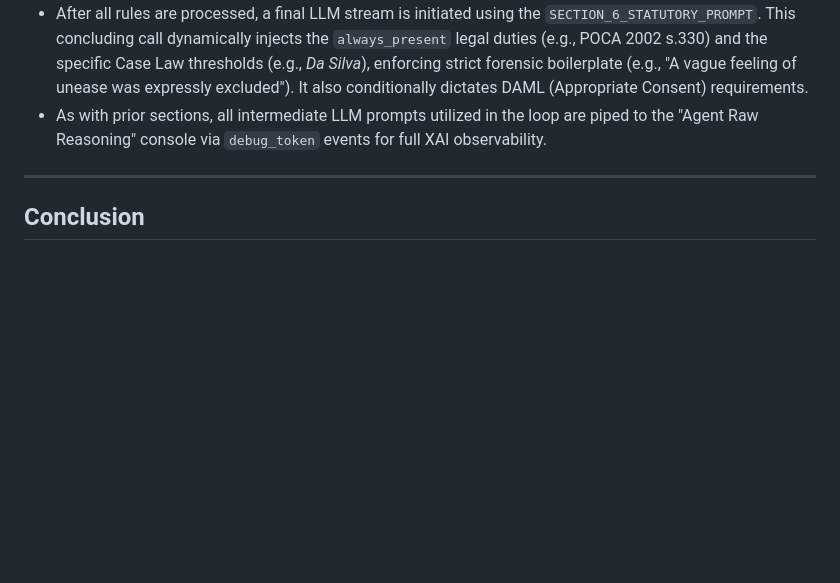
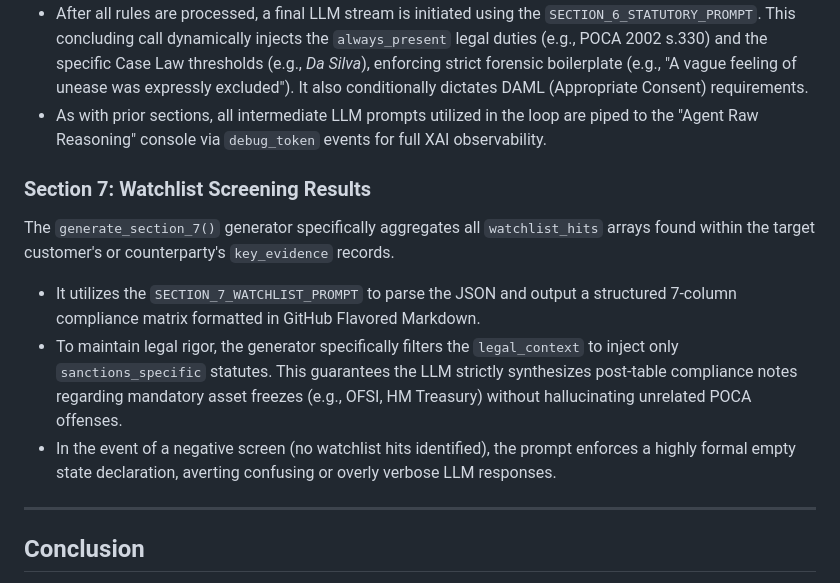
Before and after one commit to ashish-um/sar-investigator, a Markdown page: Implementation.md, the part around the change. GitHub-like rendering; blank space fills up the shorter version.

Commit message:
implementation of section 7 filled

```diff
--- a/Implementation.md
+++ b/Implementation.md
@@ -248,6 +248,13 @@ The `generate_section_6()` generator implements a novel **Looping Generation Arc
 - After all rules are processed, a final LLM stream is initiated using the `SECTION_6_STATUTORY_PROMPT`. This concluding call dynamically injects the `always_present` legal duties (e.g., POCA 2002 s.330) and the specific Case Law thresholds (e.g., *Da Silva*), enforcing strict forensic boilerplate (e.g., "A vague feeling of unease was expressly excluded"). It also conditionally dictates DAML (Appropriate Consent) requirements.
 - As with prior sections, all intermediate LLM prompts utilized in the loop are piped to the "Agent Raw Reasoning" console via `debug_token` events for full XAI observability.
 
+### Section 7: Watchlist Screening Results
+
+The `generate_section_7()` generator specifically aggregates all `watchlist_hits` arrays found within the target customer's or counterparty's `key_evidence` records.
+- It utilizes the `SECTION_7_WATCHLIST_PROMPT` to parse the JSON and output a structured 7-column compliance matrix formatted in GitHub Flavored Markdown.
+- To maintain legal rigor, the generator specifically filters the `legal_context` to inject only `sanctions_specific` statutes. This guarantees the LLM strictly synthesizes post-table compliance notes regarding mandatory asset freezes (e.g., OFSI, HM Treasury) without hallucinating unrelated POCA offenses.
+- In the event of a negative screen (no watchlist hits identified), the prompt enforces a highly formal empty state declaration, averting confusing or overly verbose LLM responses.
+
 ---
 
 ## Conclusion
```
